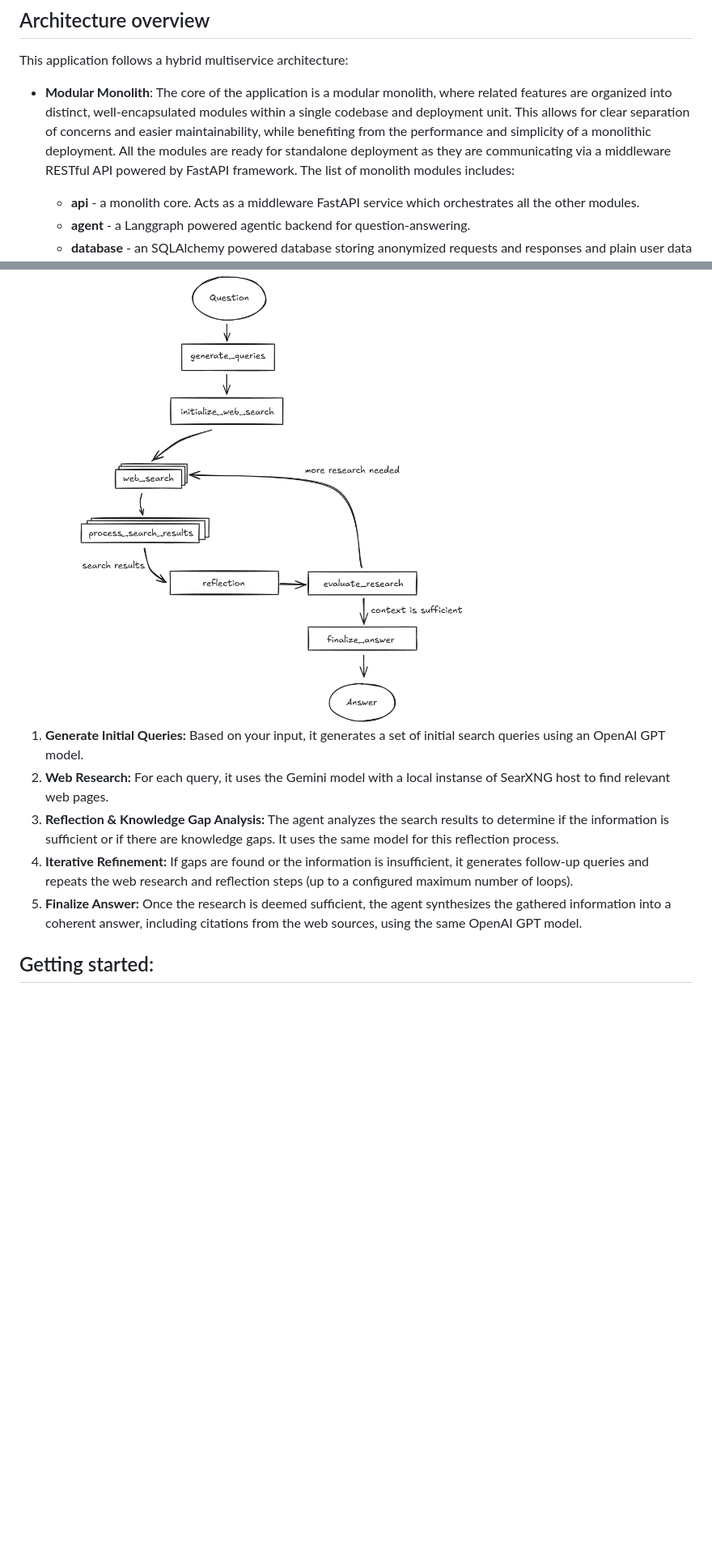
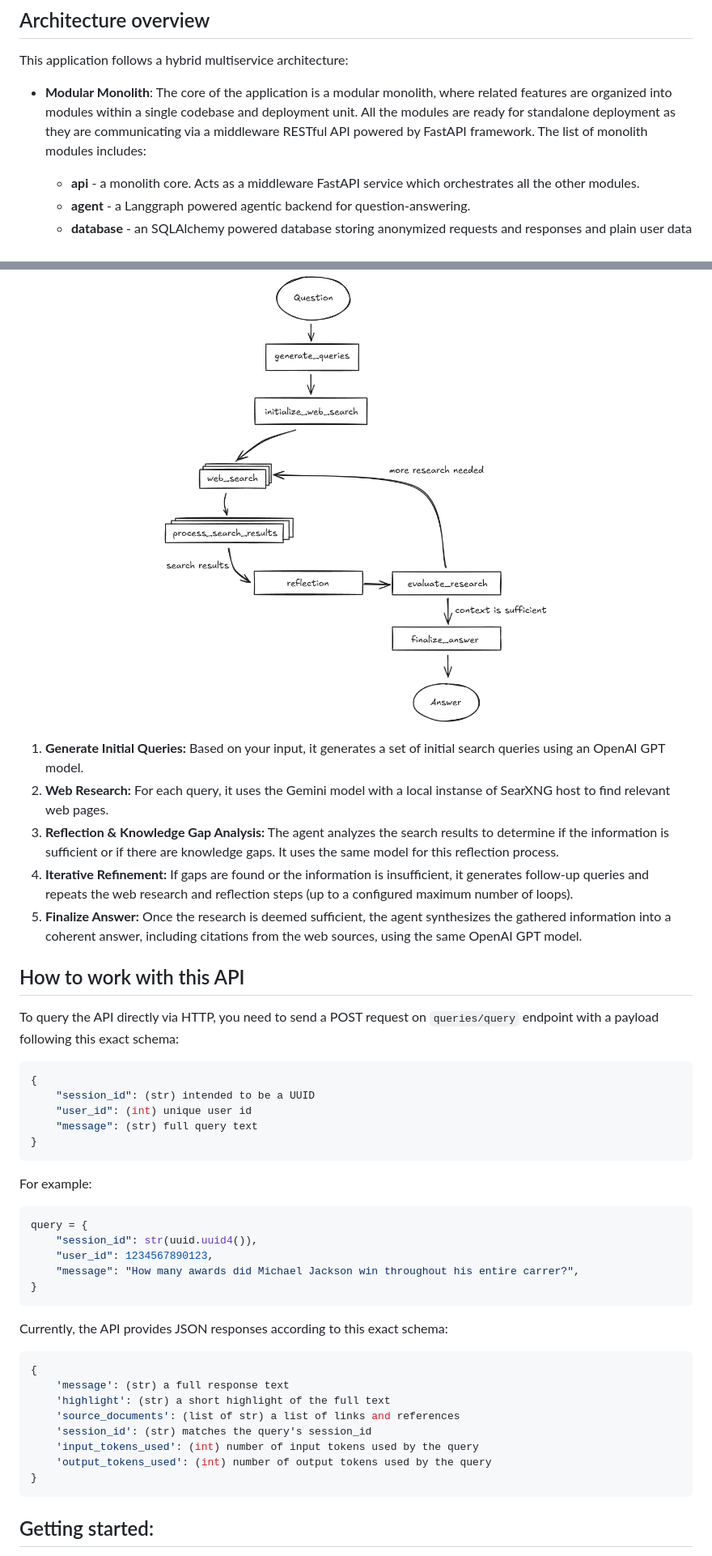
Before and after one commit to CasiCode/SearLLM, a Markdown page: README.md, 2 parts joined by grey strips. Shown at 81% size. GitHub-like rendering; blank space fills up the shorter version.

Commit message:
various changes

````diff
--- a/README.md
+++ b/README.md
@@ -7,7 +7,7 @@ SearXTG is a backend application that conducts in-depth research on user queries
 This application follows a hybrid multiservice architecture:
 
 - **Modular Monolith**:
-    The core of the application is a modular monolith, where related features are organized into distinct, well-encapsulated modules within a single codebase and deployment unit. This allows for clear separation of concerns and easier maintainability, while benefiting from the performance and simplicity of a monolithic deployment. All the modules are ready for standalone deployment as they are communicating via a middleware RESTful API powered by FastAPI framework.
+    The core of the application is a modular monolith, where related features are organized into modules within a single codebase and deployment unit. All the modules are ready for standalone deployment as they are communicating via a middleware RESTful API powered by FastAPI framework.
     The list of monolith modules includes:
     - **api** - a monolith core. Acts as a middleware FastAPI service which orchestrates all the other modules.
     - **agent** - a Langgraph powered agentic backend for question-answering.
@@ -31,4 +32,5 @@ The core of the backend is a LangGraph agent defined in `backend/src/agent/graph
 <img src="./agent-diagram.png" title="Agent Flow" alt="Agent Flow" width="75%">
+</p>
 
 1.  **Generate Initial Queries:** Based on your input, it generates a set of initial search queries using an OpenAI GPT model.
 2.  **Web Research:** For each query, it uses the Gemini model with a local instanse of SearXNG host to find relevant web pages.
@@ -37,5 +39,38 @@ The core of the backend is a LangGraph agent defined in `backend/src/agent/graph
 5.  **Finalize Answer:** Once the research is deemed sufficient, the agent synthesizes the gathered information into a coherent answer, including citations from the web sources, using the same OpenAI GPT model.
 
 
+## How to work with this API
+
+To query the API directly via HTTP, you need to send a POST request on ```queries/query``` endpoint with a payload following this exact schema:
+```yml
+{
+    "session_id": (str) intended to be a UUID
+    "user_id": (int) unique user id
+    "message": (str) full query text
+}
+```
+
+For example:
+```python
+query = {
+    "session_id": str(uuid.uuid4()),
+    "user_id": 1234567890123,
+    "message": "How many awards did Michael Jackson win throughout his entire carrer?",
+}
+```
+
+Currently, the API provides JSON responses according to this exact schema:
+
+```yml
+{
+    'message': (str) a full response text
+    'highlight': (str) a short highlight of the full text
+    'source_documents': (list of str) a list of links and references
+    'session_id': (str) matches the query's session_id
+    'input_tokens_used': (int) number of input tokens used by the query
+    'output_tokens_used': (int) number of output tokens used by the query
+}
+```
+
 ## Getting started:
 
````
Also changed, not shown: other parts of README.md (+15 -2 lines).
